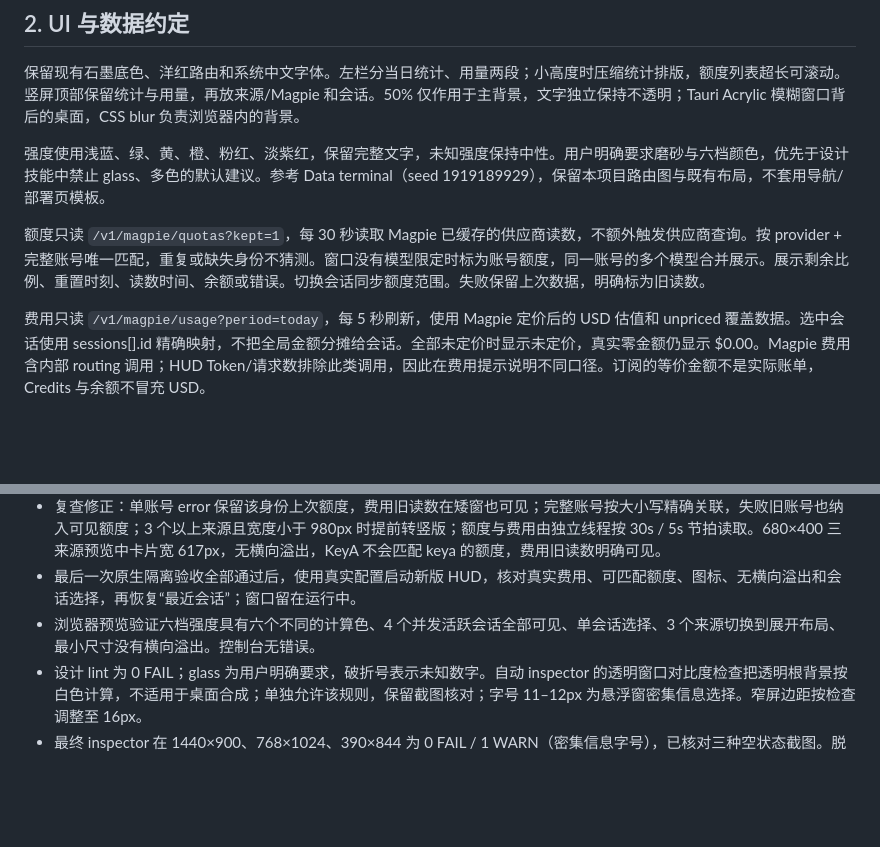
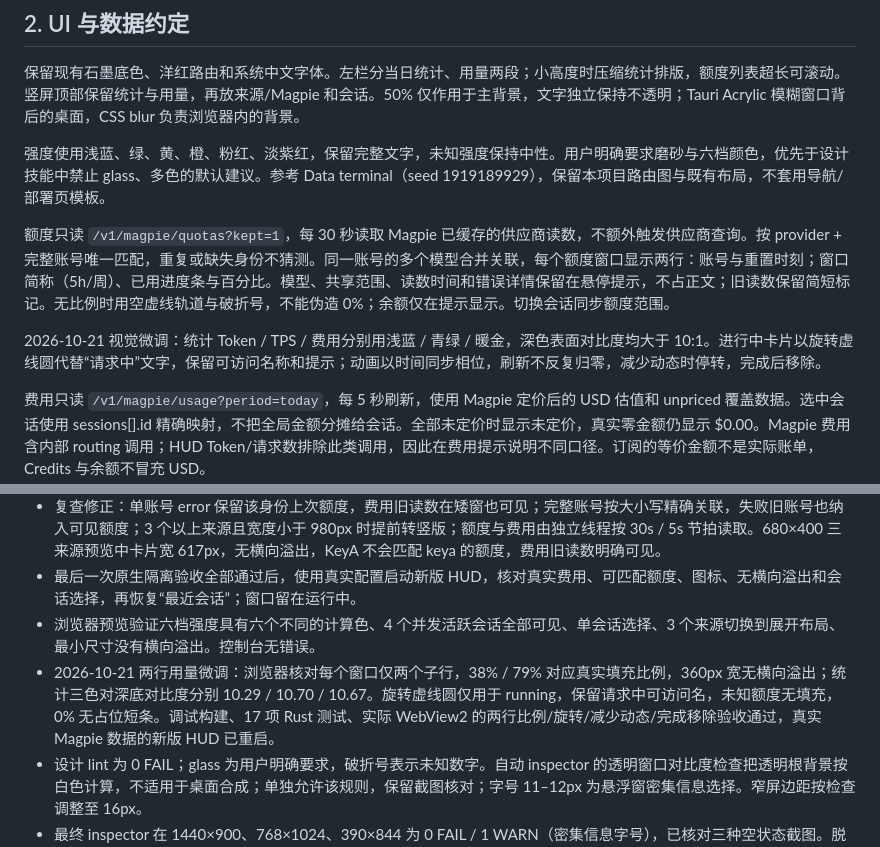
Before and after one commit to smallcat2333/magpie-hud, a Markdown page: docs/feat/Feat_261021_3_额度侧栏与磨砂布局.md, 2 parts joined by grey strips. Drawn GitHub-style; blank space fills up the shorter version.

```diff
--- a/docs/feat/Feat_261021_3_额度侧栏与磨砂布局.md
+++ b/docs/feat/Feat_261021_3_额度侧栏与磨砂布局.md
@@ -14,7 +14,9 @@
 
 强度使用浅蓝、绿、黄、橙、粉红、淡紫红，保留完整文字，未知强度保持中性。用户明确要求磨砂与六档颜色，优先于设计技能中禁止 glass、多色的默认建议。参考 Data terminal（seed 1919189929），保留本项目路由图与既有布局，不套用导航/部署页模板。
 
-额度只读 `/v1/magpie/quotas?kept=1`，每 30 秒读取 Magpie 已缓存的供应商读数，不额外触发供应商查询。按 provider + 完整账号唯一匹配，重复或缺失身份不猜测。窗口没有模型限定时标为账号额度，同一账号的多个模型合并展示。展示剩余比例、重置时刻、读数时间、余额或错误。切换会话同步额度范围。失败保留上次数据，明确标为旧读数。
+额度只读 `/v1/magpie/quotas?kept=1`，每 30 秒读取 Magpie 已缓存的供应商读数，不额外触发供应商查询。按 provider + 完整账号唯一匹配，重复或缺失身份不猜测。同一账号的多个模型合并关联，每个额度窗口显示两行：账号与重置时刻；窗口简称（5h/周）、已用进度条与百分比。模型、共享范围、读数时间和错误详情保留在悬停提示，不占正文；旧读数保留简短标记。无比例时用空虚线轨道与破折号，不能伪造 0%；余额仅在提示显示。切换会话同步额度范围。
+
+2026-10-21 视觉微调：统计 Token / TPS / 费用分别用浅蓝 / 青绿 / 暖金，深色表面对比度均大于 10:1。进行中卡片以旋转虚线圆代替“请求中”文字，保留可访问名称和提示；动画以时间同步相位，刷新不反复归零，减少动态时停转，完成后移除。
 
 费用只读 `/v1/magpie/usage?period=today`，每 5 秒刷新，使用 Magpie 定价后的 USD 估值和 unpriced 覆盖数据。选中会话使用 sessions[].id 精确映射，不把全局金额分摊给会话。全部未定价时显示未定价，真实零金额仍显示 $0.00。Magpie 费用含内部 routing 调用；HUD Token/请求数排除此类调用，因此在费用提示说明不同口径。订阅的等价金额不是实际账单，Credits 与余额不冒充 USD。
 
@@ -37,6 +39,7 @@
 - 复查修正：单账号 error 保留该身份上次额度，费用旧读数在矮窗也可见；完整账号按大小写精确关联，失败旧账号也纳入可见额度；3 个以上来源且宽度小于 980px 时提前转竖版；额度与费用由独立线程按 30s / 5s 节拍读取。680×400 三来源预览中卡片宽 617px，无横向溢出，KeyA 不会匹配 keya 的额度，费用旧读数明确可见。
 - 最后一次原生隔离验收全部通过后，使用真实配置启动新版 HUD，核对真实费用、可匹配额度、图标、无横向溢出和会话选择，再恢复“最近会话”；窗口留在运行中。
 - 浏览器预览验证六档强度具有六个不同的计算色、4 个并发活跃会话全部可见、单会话选择、3 个来源切换到展开布局、最小尺寸没有横向溢出。控制台无错误。
+- 2026-10-21 两行用量微调：浏览器核对每个窗口仅两个子行，38% / 79% 对应真实填充比例，360px 宽无横向溢出；统计三色对深底对比度分别 10.29 / 10.70 / 10.67。旋转虚线圆仅用于 running，保留请求中可访问名，未知额度无填充，0% 无占位短条。调试构建、17 项 Rust 测试、实际 WebView2 的两行比例/旋转/减少动态/完成移除验收通过，真实 Magpie 数据的新版 HUD 已重启。
 - 设计 lint 为 0 FAIL；glass 为用户明确要求，破折号表示未知数字。自动 inspector 的透明窗口对比度检查把透明根背景按白色计算，不适用于桌面合成；单独允许该规则，保留截图核对；字号 11–12px 为悬浮窗密集信息选择。窄屏边距按检查调整至 16px。
 - 最终 inspector 在 1440×900、768×1024、390×844 为 0 FAIL / 1 WARN（密集信息字号），已核对三种空状态截图。脱敏有数据预览与原生截图单独检查：左右边界对齐、来源与 Magpie 的上下/并排关系成立、字号最小 11px，主信息是会话名与本次用量，额度零和未知值区分清楚。未发现未解决的截断或覆盖；长列表按区域滚动。
 
```
Also changed, not shown: README.md (+2 -2 lines), docs/showcase/hud-live-tall.png, docs/showcase/hud-live-wide.png, 4 other files.
